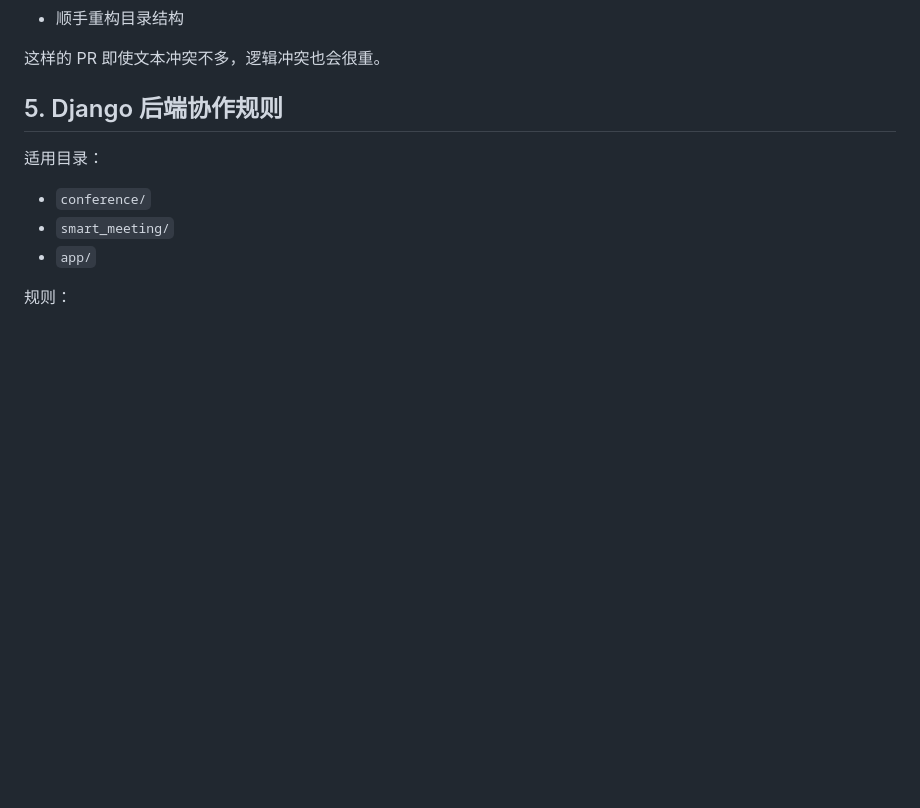
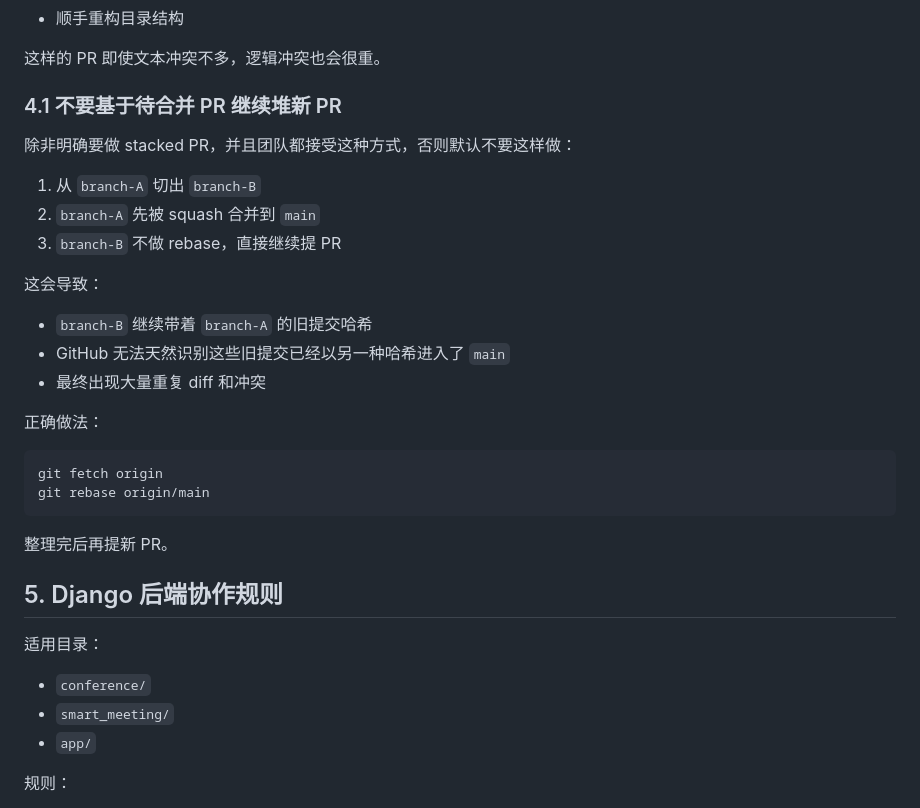
Before and after one commit to changkaiyan/vibemeeting, a Markdown page: docs/git-workflow.md, the part around one of its changes. GitHub-like rendering; blank space fills up the shorter version.

````diff
--- a/docs/git-workflow.md
+++ b/docs/git-workflow.md
@@ -150,6 +186,29 @@ git merge origin/main
 - 顺手重构目录结构
 
 这样的 PR 即使文本冲突不多，逻辑冲突也会很重。
+
+### 4.1 不要基于待合并 PR 继续堆新 PR
+
+除非明确要做 stacked PR，并且团队都接受这种方式，否则默认不要这样做：
+
+1. 从 `branch-A` 切出 `branch-B`
+2. `branch-A` 先被 squash 合并到 `main`
+3. `branch-B` 不做 rebase，直接继续提 PR
+
+这会导致：
+
+- `branch-B` 继续带着 `branch-A` 的旧提交哈希
+- GitHub 无法天然识别这些旧提交已经以另一种哈希进入了 `main`
+- 最终出现大量重复 diff 和冲突
+
+正确做法：
+
+```bash
+git fetch origin
+git rebase origin/main
+```
+
+整理完后再提新 PR。
 
 ## 5. Django 后端协作规则
 
````
Also changed, not shown: other parts of docs/git-workflow.md (+36 -0 lines), README.md (+1 -0 lines), docs/volcengine-realtime-voice-testing.md (added, +250 -0 lines).
